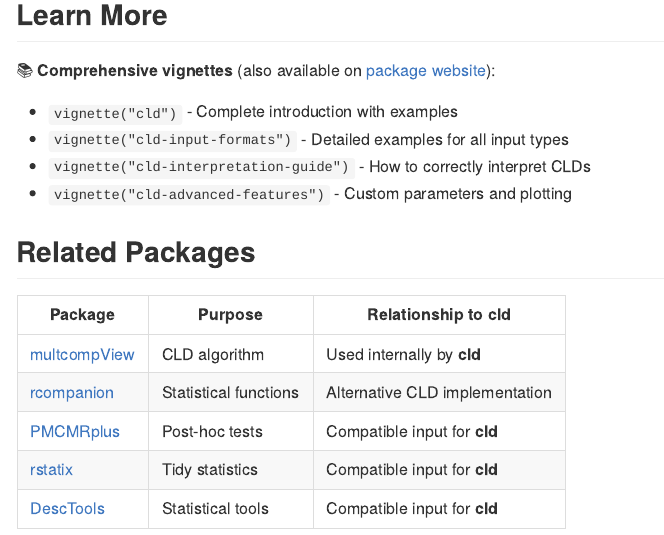
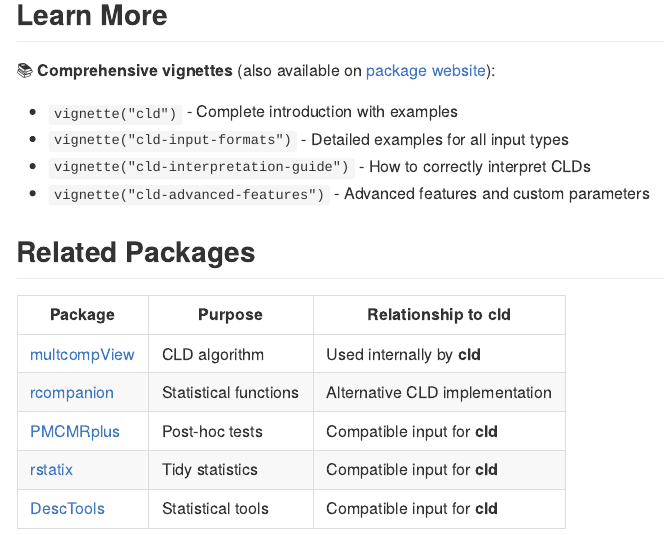
Before and after one commit to GegznaV/cld, an R Markdown document (README.Rmd): the page in a window 1100 px wide, from 1860 px down. The pictures show the output file README.md that the author committed with the source, drawn offline in the style of GitHub; badge pictures from the web are left out.

Commit message:
Update README

```diff
--- a/README.Rmd
+++ b/README.Rmd
@@ -100,7 +100,7 @@ The `make_cld()` function works seamlessly with:
 - `vignette("cld")` - Complete introduction with examples
 - `vignette("cld-input-formats")` - Detailed examples for all input types
 - `vignette("cld-interpretation-guide")` - How to correctly interpret CLDs
-- `vignette("cld-advanced-features")` - Custom parameters and plotting
+- `vignette("cld-advanced-features")` - Advanced features and custom parameters
 
 ## Related Packages
 
```
Also changed, not shown: README.md.
